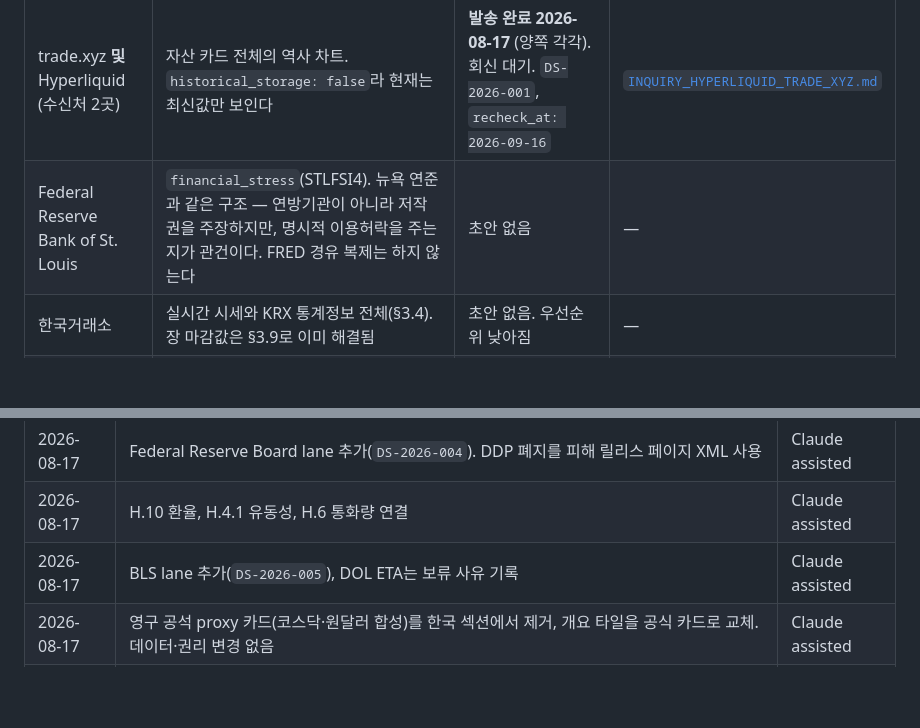
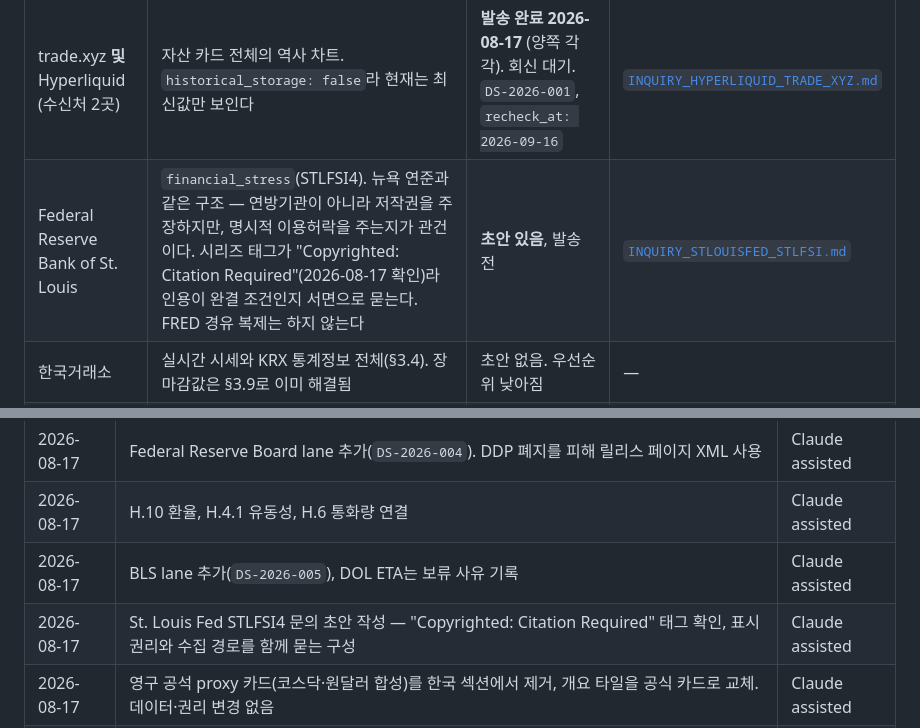
Before and after one commit to subeom7/mulmit, a Markdown page: docs/DATA_SOURCE_REGISTER.md, 2 parts joined by grey strips. Rendered like a GitHub page; blank space fills up the shorter version.

```diff
--- a/docs/DATA_SOURCE_REGISTER.md
+++ b/docs/DATA_SOURCE_REGISTER.md
@@ -606,7 +606,7 @@ Fed Board DDP의 일부 데이터 전달 경로는 전환 공지가 있으므로
 | 수신처 | 막고 있는 것 | 상태 | 초안 |
 |---|---|---|---|
 | trade.xyz **및** Hyperliquid (수신처 2곳) | 자산 카드 전체의 역사 차트. `historical_storage: false`라 현재는 최신값만 보인다 | **발송 완료 2026-08-17** (양쪽 각각). 회신 대기. `DS-2026-001`, `recheck_at: 2026-09-16` | [`INQUIRY_HYPERLIQUID_TRADE_XYZ.md`](INQUIRY_HYPERLIQUID_TRADE_XYZ.md) |
-| Federal Reserve Bank of St. Louis | `financial_stress`(STLFSI4). 뉴욕 연준과 같은 구조 — 연방기관이 아니라 저작권을 주장하지만, 명시적 이용허락을 주는지가 관건이다. FRED 경유 복제는 하지 않는다 | 초안 없음 | — |
+| Federal Reserve Bank of St. Louis | `financial_stress`(STLFSI4). 뉴욕 연준과 같은 구조 — 연방기관이 아니라 저작권을 주장하지만, 명시적 이용허락을 주는지가 관건이다. 시리즈 태그가 "Copyrighted: Citation Required"(2026-08-17 확인)라 인용이 완결 조건인지 서면으로 묻는다. FRED 경유 복제는 하지 않는다 | **초안 있음**, 발송 전 | [`INQUIRY_STLOUISFED_STLFSI.md`](INQUIRY_STLOUISFED_STLFSI.md) |
 | 한국거래소 | 실시간 시세와 KRX 통계정보 전체(§3.4). 장 마감값은 §3.9로 이미 해결됨 | 초안 없음. 우선순위 낮아짐 | — |
 | Cboe | VIX·SKEW·VVIX·OVX·Put/Call | 서면 허가가 명시적으로 필요하고 월 예산 안의 근거가 없어 **문의하지 않기로** 결정 | — |
 
@@ -885,6 +885,7 @@ notes: "No confidential contract language here"
 | 2026-08-17 | Federal Reserve Board lane 추가(`DS-2026-004`). DDP 폐지를 피해 릴리스 페이지 XML 사용 | Claude assisted |
 | 2026-08-17 | H.10 환율, H.4.1 유동성, H.6 통화량 연결 | Claude assisted |
 | 2026-08-17 | BLS lane 추가(`DS-2026-005`), DOL ETA는 보류 사유 기록 | Claude assisted |
+| 2026-08-17 | St. Louis Fed STLFSI4 문의 초안 작성 — "Copyrighted: Citation Required" 태그 확인, 표시 권리와 수집 경로를 함께 묻는 구성 | Claude assisted |
 | 2026-08-17 | 영구 공석 proxy 카드(코스닥·원달러 합성)를 한국 섹션에서 제거, 개요 타일을 공식 카드로 교체. 데이터·권리 변경 없음 | Claude assisted |
 | 2026-08-17 | HIP-3 문의 **발송** — XYZ Ltd와 Hyperliquid Corp. 양쪽. P0의 마지막 미발송 항목 해소 | Claude assisted |
 | 2026-08-17 | HIP-3 문의 초안 개정: XYZ Ltd·Hyperliquid Corp. 약관 정독 결과 반영, 연락처 확정, 기초 자산 원 권리자 질문을 최우선으로 이동. §4.1 문의 대기 목록 신설 | Claude assisted |
```
Also changed, not shown: docs/INQUIRY_STLOUISFED_STLFSI.md (added, +106 -0 lines).
